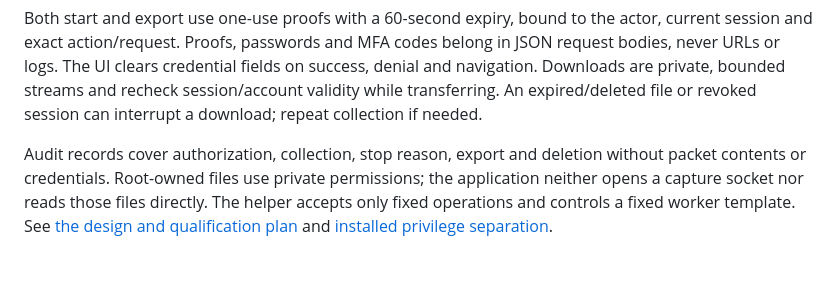
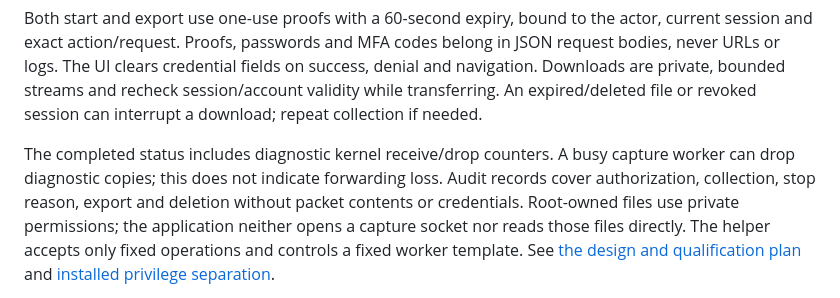
Before and after one commit to codyasmith8118/RiverLB, a Markdown page: docs/packet-capture.md, the part around the change. GitHub-like rendering; blank space fills up the shorter version.

```diff
--- a/docs/packet-capture.md
+++ b/docs/packet-capture.md
@@ -41,7 +41,9 @@ on success, denial and navigation. Downloads are private, bounded streams and
 recheck session/account validity while transferring. An expired/deleted file or
 revoked session can interrupt a download; repeat collection if needed.
 
-Audit records cover authorization, collection, stop reason, export and deletion
+The completed status includes diagnostic kernel receive/drop counters. A busy
+capture worker can drop diagnostic copies; this does not indicate forwarding
+loss. Audit records cover authorization, collection, stop reason, export and deletion
 without packet contents or credentials. Root-owned files use private permissions;
 the application neither opens a capture socket nor reads those files directly.
 The helper accepts only fixed operations and controls a fixed worker template.
```
Also changed, not shown: docs/decisions/005-restricted-packet-capture.md (+18 -11 lines).
